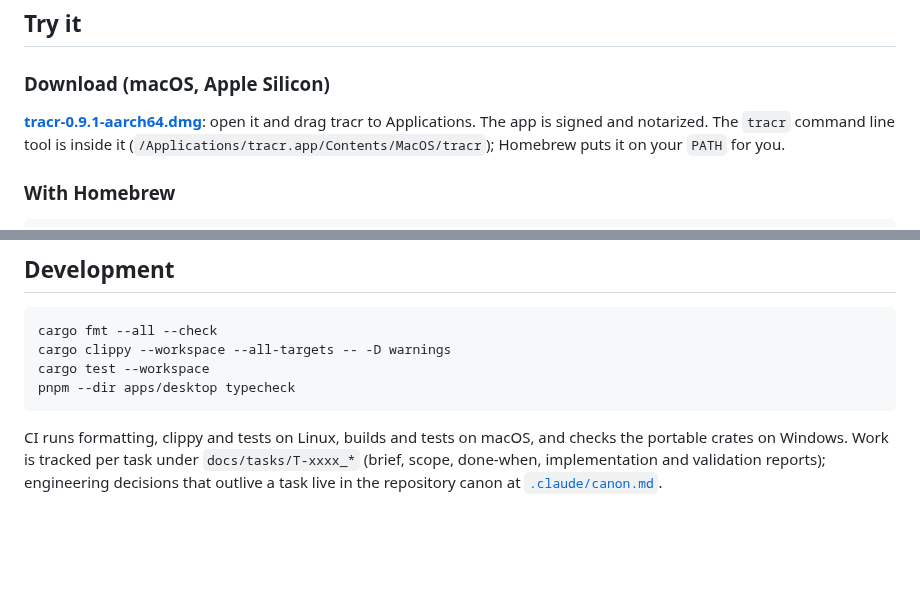
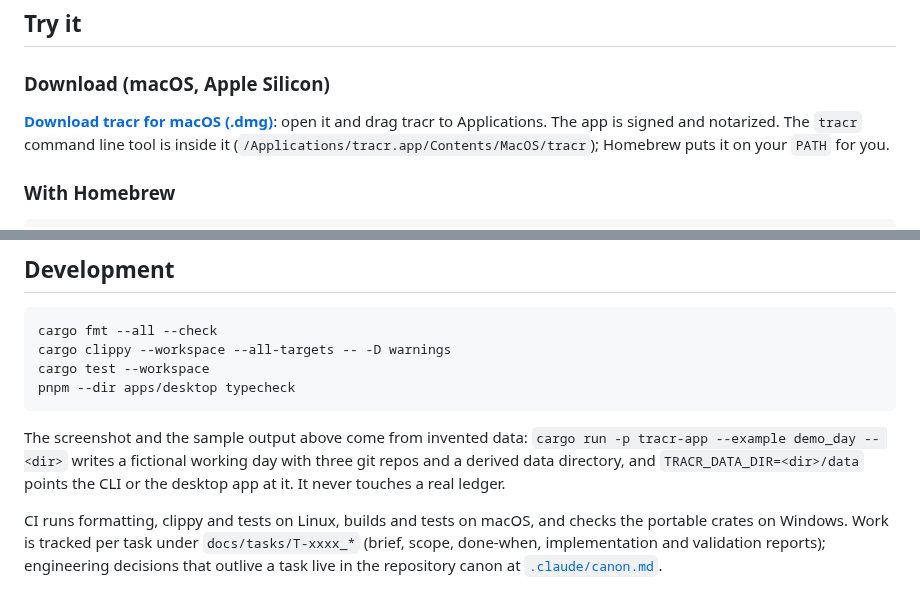
Before and after one commit to JoKeks2023/tracr, a Markdown page: README.md, 2 parts joined by grey strips. Drawn GitHub-style; blank space fills up the shorter version.

````diff
--- a/README.md
+++ b/README.md
@@ -104,7 +121,7 @@ The platform target is macOS and Windows. Today the desktop app runs on **macOS*
 
 ### Download (macOS, Apple Silicon)
 
-[**tracr-0.9.1-aarch64.dmg**](https://github.com/JoKeks2023/tracr/releases/download/v0.9.1/tracr-0.9.1-aarch64.dmg): open it and drag tracr to Applications. The app is signed and notarized. The `tracr` command line tool is inside it (`/Applications/tracr.app/Contents/MacOS/tracr`); Homebrew puts it on your `PATH` for you.
+[**Download tracr for macOS (.dmg)**](https://tracr.jorisconrad.com/download): open it and drag tracr to Applications. The app is signed and notarized. The `tracr` command line tool is inside it (`/Applications/tracr.app/Contents/MacOS/tracr`); Homebrew puts it on your `PATH` for you.
 
 ### With Homebrew
 
@@ -191,6 +208,8 @@ cargo test --workspace
 pnpm --dir apps/desktop typecheck
 ```
 
+The screenshot and the sample output above come from invented data: `cargo run -p tracr-app --example demo_day -- <dir>` writes a fictional working day with three git repos and a derived data directory, and `TRACR_DATA_DIR=<dir>/data` points the CLI or the desktop app at it. It never touches a real ledger.
+
 CI runs formatting, clippy and tests on Linux, builds and tests on macOS, and checks the portable crates on Windows. Work is tracked per task under `docs/tasks/T-xxxx_*` (brief, scope, done-when, implementation and validation reports); engineering decisions that outlive a task live in the repository canon at [`.claude/canon.md`](.claude/canon.md).
 
 ## Privacy
````
Also changed, not shown: other parts of README.md (+35 -18 lines), docs/release.md (+1 -1 lines), docs/images/tracr-day.png (added), 6 other files.
